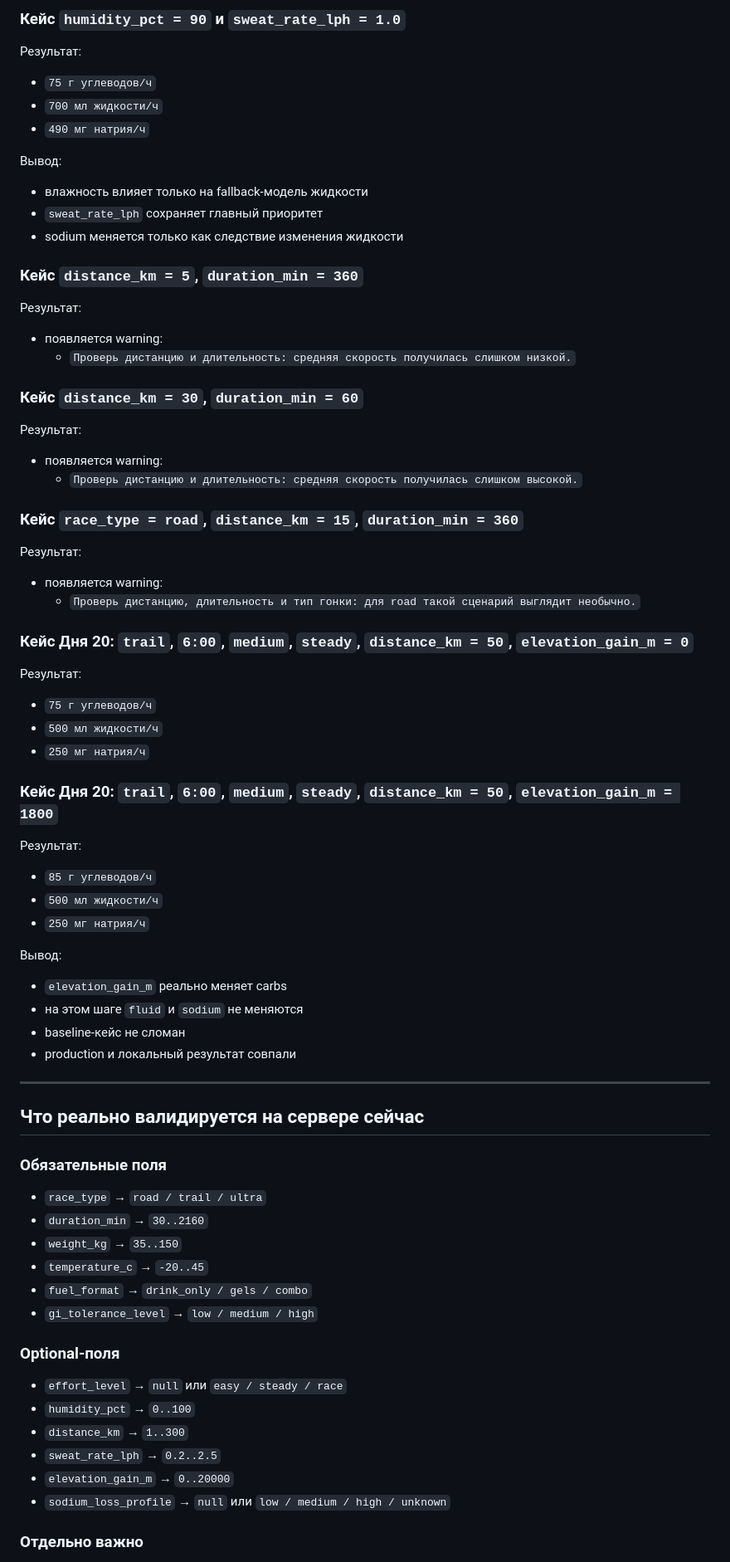
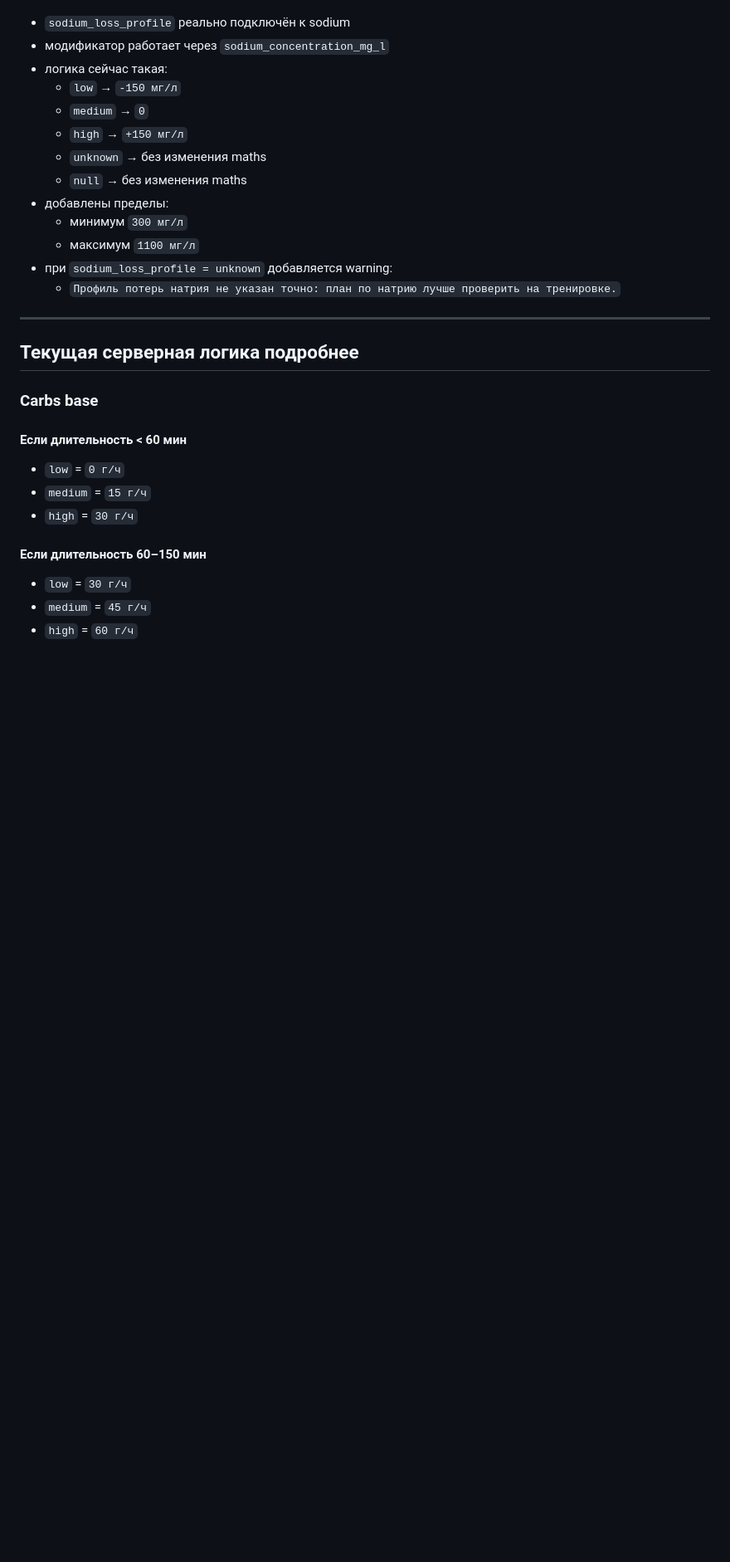
Before and after one commit to nq5j9wds72-debug/race-nutrition-miniapp, a Markdown page: README.md, the part around one of its changes. Shown at 83% size. GitHub-like rendering; blank space fills up the shorter version.

```diff
--- a/README.md
+++ b/README.md
@@ -321,74 +266,32 @@ MVP v1 мини-приложения Telegram для расчёта питани
-### Кейс `humidity_pct = 90` и `sweat_rate_lph = 1.0`
-
-Результат:
-- `75 г углеводов/ч`
-- `700 мл жидкости/ч`
-- `490 мг натрия/ч`
-
-Вывод:
-- влажность влияет только на fallback-модель жидкости
-- `sweat_rate_lph` сохраняет главный приоритет
-- sodium меняется только как следствие изменения жидкости
-
-### Кейс `distance_km = 5`, `duration_min = 360`
-
-Результат:
-- появляется warning:
-  - `Проверь дистанцию и длительность: средняя скорость получилась слишком низкой.`
-
-### Кейс `distance_km = 30`, `duration_min = 60`
-
-Результат:
-- появляется warning:
-  - `Проверь дистанцию и длительность: средняя скорость получилась слишком высокой.`
-
-### Кейс `race_type = road`, `distance_km = 15`, `duration_min = 360`
-
-Результат:
-- появляется warning:
-  - `Проверь дистанцию, длительность и тип гонки: для road такой сценарий выглядит необычно.`
-
-### Кейс Дня 20: `trail`, `6:00`, `medium`, `steady`, `distance_km = 50`, `elevation_gain_m = 0`
-
-Результат:
-- `75 г углеводов/ч`
-- `500 мл жидкости/ч`
-- `250 мг натрия/ч`
-
-### Кейс Дня 20: `trail`, `6:00`, `medium`, `steady`, `distance_km = 50`, `elevation_gain_m = 1800`
-
-Результат:
-- `85 г углеводов/ч`
-- `500 мл жидкости/ч`
-- `250 мг натрия/ч`
-
-Вывод:
-- `elevation_gain_m` реально меняет carbs
-- на этом шаге `fluid` и `sodium` не меняются
-- baseline-кейс не сломан
-- production и локальный результат совпали
+- `sodium_loss_profile` реально подключён к sodium
+- модификатор работает через `sodium_concentration_mg_l`
+- логика сейчас такая:
+  - `low` → `-150 мг/л`
+  - `medium` → `0`
+  - `high` → `+150 мг/л`
+  - `unknown` → без изменения maths
+  - `null` → без изменения maths
+- добавлены пределы:
+  - минимум `300 мг/л`
+  - максимум `1100 мг/л`
+- при `sodium_loss_profile = unknown` добавляется warning:
+  - `Профиль потерь натрия не указан точно: план по натрию лучше проверить на тренировке.`
 
 ---
 
-## Что реально валидируется на сервере сейчас
+## Текущая серверная логика подробнее
 
-### Обязательные поля
+### Carbs base
 
-- `race_type` → `road / trail / ultra`
-- `duration_min` → `30..2160`
-- `weight_kg` → `35..150`
-- `temperature_c` → `-20..45`
-- `fuel_format` → `drink_only / gels / combo`
-- `gi_tolerance_level` → `low / medium / high`
+#### Если длительность < 60 мин
 
-### Optional-поля
+- `low` = `0 г/ч`
+- `medium` = `15 г/ч`
+- `high` = `30 г/ч`
 
-- `effort_level` → `null` или `easy / steady / race`
-- `humidity_pct` → `0..100`
-- `distance_km` → `1..300`
-- `sweat_rate_lph` → `0.2..2.5`
-- `elevation_gain_m` → `0..20000`
-- `sodium_loss_profile` → `null` или `low / medium / high / unknown`
+#### Если длительность 60–150 мин
 
-### Отдельно важно
+- `low` = `30 г/ч`
+- `medium` = `45 г/ч`
+- `high` = `60 г/ч`
 
```
Also changed, not shown: other parts of README.md (+236 -280 lines).
